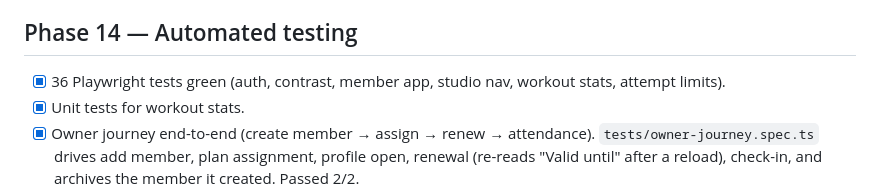
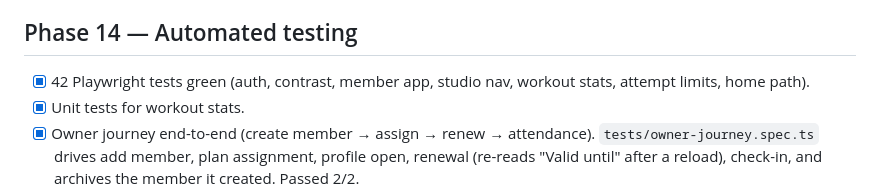
Before and after one commit to Euforia-dhruv/TwoPlus, a Markdown page: MISSION.md, the part around the change. GitHub-like rendering.

Commit message:
Record the 42-test suite size after the home-path specs

```diff
--- a/MISSION.md
+++ b/MISSION.md
@@ -203,7 +203,7 @@ marked done from intent.
 
 ## Phase 14 — Automated testing
 
-- [x] 36 Playwright tests green (auth, contrast, member app, studio nav, workout stats, attempt limits).
+- [x] 42 Playwright tests green (auth, contrast, member app, studio nav, workout stats, attempt limits, home path).
 - [x] Unit tests for workout stats.
 - [x] Owner journey end-to-end (create member → assign → renew → attendance). `tests/owner-journey.spec.ts` drives add member, plan assignment, profile open, renewal (re-reads "Valid until" after a reload), check-in, and archives the member it created. Passed 2/2.
 - [x] Security journey tests (cross-gym denied). `tests/security-journey.spec.ts`: 15 tenant tables queried with the signed-in token against a foreign `organization_id` return zero rows, with positive controls proving the same token reads its own gym; anonymous RPC calls to `platform_admin_role`/`is_platform_admin`/`admin_platform_metrics` return 401; a signed-out visitor to `/super-admin` lands on `/login` and never renders `.admin-rail`. Passed 4/4.
```
Also changed, not shown: docs/FINAL-REPORT.md (+2 -2 lines).
